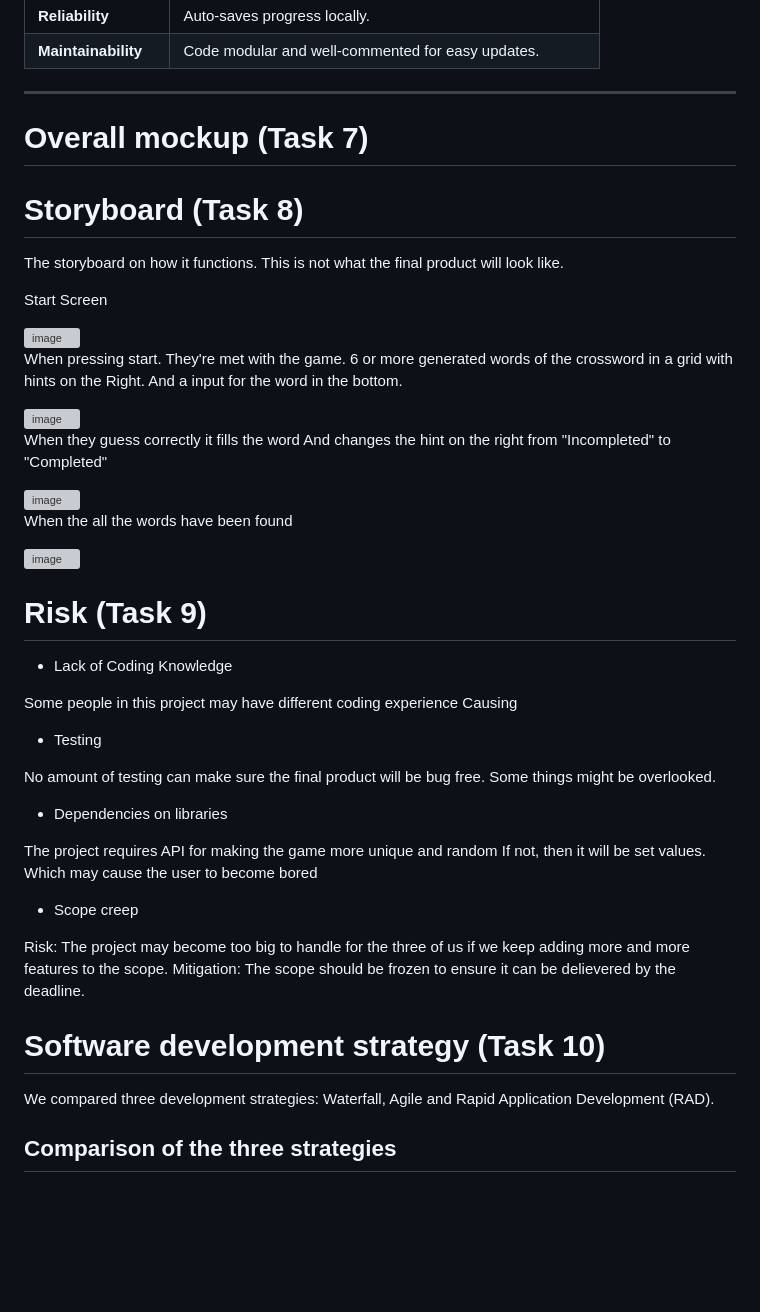
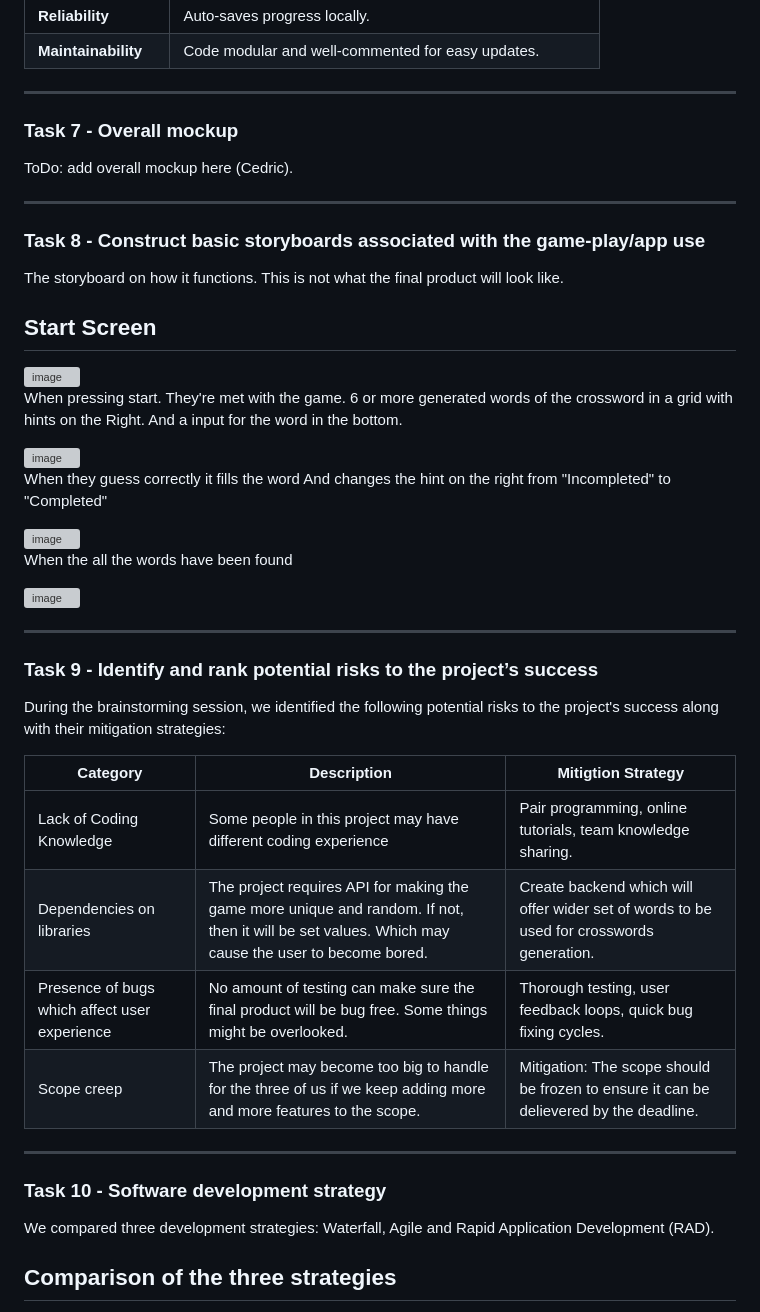
Before and after one commit to IHaveNoIdea-HAH/Software-Development-Assignment-1, a Markdown page: README.md, the part around one of its changes. Rendered like a GitHub page; blank space fills up the shorter version; grey boxes are pictures that could not be loaded.

Commit message:
Worked on README.md to further polish its structure, sections, flesh out more details on various tasks.

```diff
--- a/README.md
+++ b/README.md
@@ -91,15 +129,19 @@ Ignore these task when creating the game, for now create the necessary stuff
 | **Maintainability** | Code modular and well-commented for easy updates. |
 
 ---
-# Overall mockup (Task 7)
 
+### Task 7 - Overall mockup
 
-# Storyboard (Task 8)
+ToDo: add overall mockup here (Cedric).
+
+---
+
+### Task 8 - Construct basic storyboards associated with the game-play/app use
 
 The storyboard on how it functions.
 This is not what the final product will look like.
 
-Start Screen
+## Start Screen
 
 <img width="753" height="650" alt="image" src="https://github.com/user-attachments/assets/990d4a10-7e1e-498d-ade4-97eb49ce9500" />
 
@@ -118,36 +160,23 @@ When the all the words have been found
 <img width="1472" height="806" alt="image" src="https://github.com/user-attachments/assets/39253ee9-a178-4f77-ac15-d32e052e46be" />
 
 
+---
+
+### Task 9 - Identify and rank potential risks to the project’s success
+
+During the brainstorming session, we identified the following potential risks to the project's success along with their mitigation strategies:
+
+| Category                                      | Description                                                    | Mitigtion Strategy                                                                       |
+|-----------------------------------------------|----------------------------------------------------------------|------------------------------------------------------------------------------------------|
+| Lack of Coding Knowledge                      | Some people in this project may have different coding experience | Pair programming, online tutorials, team knowledge sharing.                              |
+| Dependencies on libraries                     | The project requires API for making the game more unique and random. If not, then it will be set values. Which may cause the user to become bored. | Create backend which will offer wider set of words to be used for crosswords generation. |
+| Presence of bugs which affect user experience | No amount of testing can make sure the final product will be bug free. Some things might be overlooked. | Thorough testing, user feedback loops, quick bug fixing cycles.                        |
+| Scope creep                             | The project may become too big to handle for the three of us if we keep adding more and more features to the scope. | Mitigation: The scope should be frozen to ensure it can be delievered by the deadline.    |
 
 
+---
 
-
-# Risk (Task 9)
-
-- Lack of Coding Knowledge
-
-Some people in this project may have different coding experience
-Causing
-
-- Testing
-
-No amount of testing can make sure the final product will be bug free. Some things might be overlooked.
-
-- Dependencies on libraries
-
-The project requires API for making the game more unique and random
-If not, then it will be set values.
-Which may cause the user to become bored
-
-- Scope creep
-
-Risk: The project may become too big to handle for the three of us if we keep adding more and more features to the scope.
-Mitigation: The scope should be frozen to ensure it can be delievered by the deadline.
-
-
-
-
-# Software development strategy (Task 10)
+### Task 10 - Software development strategy
 
 We compared three development strategies: Waterfall, Agile and Rapid Application Development (RAD).
 
```
Also changed, not shown: other parts of README.md (+125 -49 lines).
